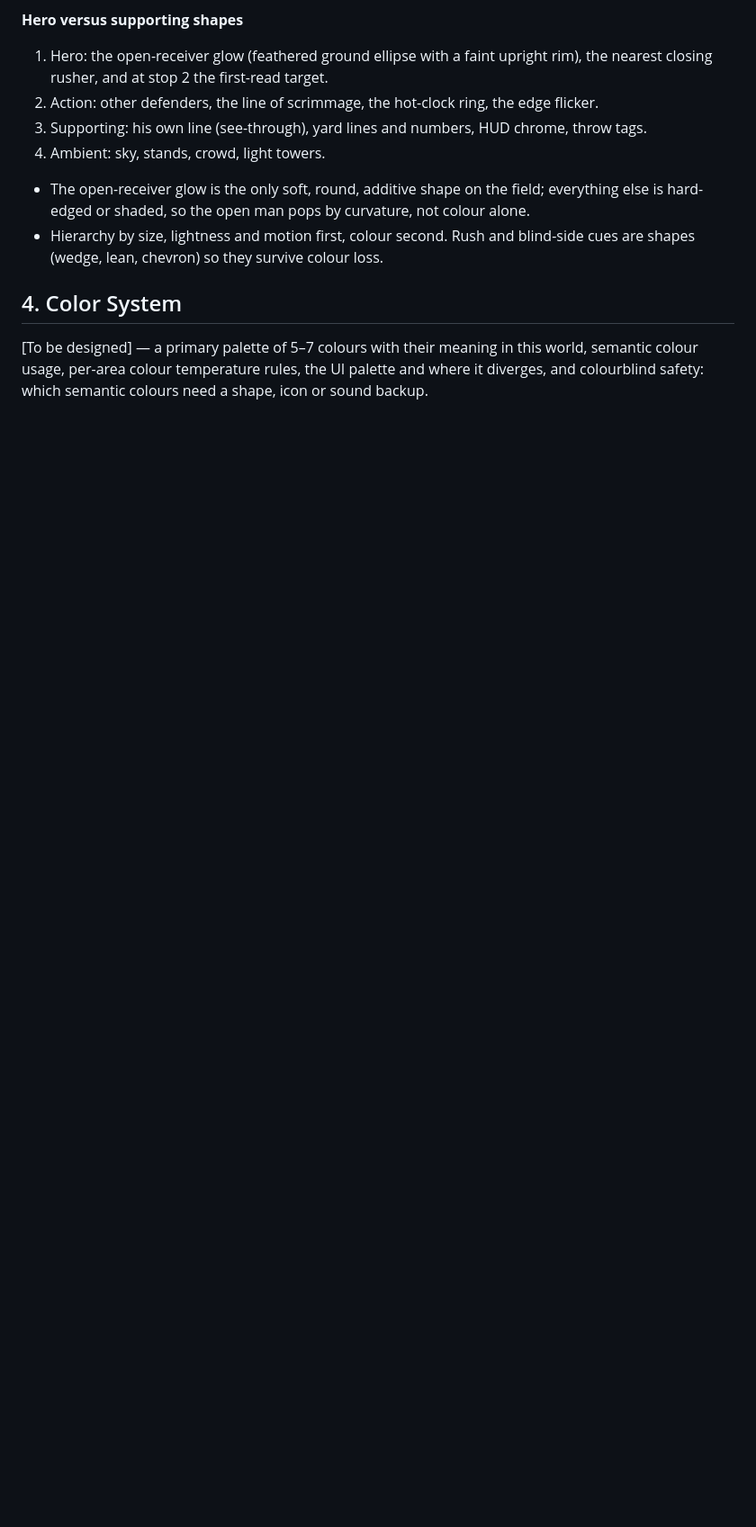
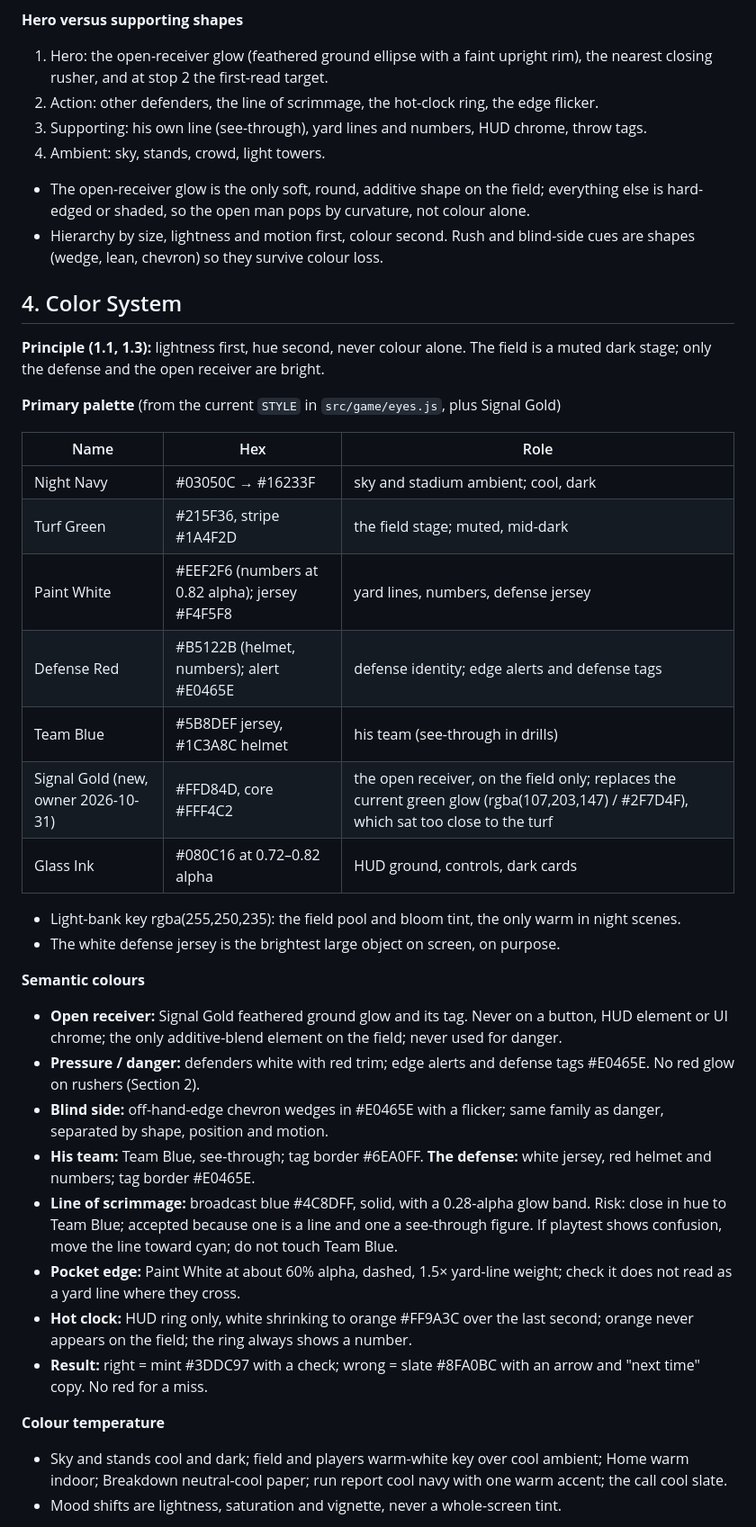
Before and after one commit to gevagit/snap-iq, a Markdown page: design/art/art-bible.md, the part around one of its changes. Shown at 90% size. Rendered like a GitHub page; blank space fills up the shorter version.

Commit message:
Art bible Section 4: colour system
Co-Authored-By: Claude Opus 5.5 <noreply@anthropic.com>
Claude-Session: https://claude.ai/code/session_016qRaxcyuMZaBqSYyZitdPr

```diff
--- a/design/art/art-bible.md
+++ b/design/art/art-bible.md
@@ -115,7 +115,34 @@ holding its placeholder is incomplete; a later run fills only those.
 
 ## 4. Color System
 
-[To be designed] — a primary palette of 5–7 colours with their meaning in this
-world, semantic colour usage, per-area colour temperature rules, the UI palette
-and where it diverges, and colourblind safety: which semantic colours need a
-shape, icon or sound backup.
+**Principle (1.1, 1.3):** lightness first, hue second, never colour alone. The field is a muted dark stage; only the defense and the open receiver are bright.
+
+**Primary palette** (from the current `STYLE` in `src/game/eyes.js`, plus Signal Gold)
+
+| Name | Hex | Role |
+|---|---|---|
+| Night Navy | #03050C → #16233F | sky and stadium ambient; cool, dark |
+| Turf Green | #215F36, stripe #1A4F2D | the field stage; muted, mid-dark |
+| Paint White | #EEF2F6 (numbers at 0.82 alpha); jersey #F4F5F8 | yard lines, numbers, defense jersey |
+| Defense Red | #B5122B (helmet, numbers); alert #E0465E | defense identity; edge alerts and defense tags |
+| Team Blue | #5B8DEF jersey, #1C3A8C helmet | his team (see-through in drills) |
+| Signal Gold (new, owner 2026-10-31) | #FFD84D, core #FFF4C2 | the open receiver, on the field only; replaces the current green glow (rgba(107,203,147) / #2F7D4F), which sat too close to the turf |
+| Glass Ink | #080C16 at 0.72–0.82 alpha | HUD ground, controls, dark cards |
+
+- Light-bank key rgba(255,250,235): the field pool and bloom tint, the only warm in night scenes.
+- The white defense jersey is the brightest large object on screen, on purpose.
+
+**Semantic colours**
+- **Open receiver:** Signal Gold feathered ground glow and its tag. Never on a button, HUD element or UI chrome; the only additive-blend element on the field; never used for danger.
+- **Pressure / danger:** defenders white with red trim; edge alerts and defense tags #E0465E. No red glow on rushers (Section 2).
+- **Blind side:** off-hand-edge chevron wedges in #E0465E with a flicker; same family as danger, separated by shape, position and motion.
+- **His team:** Team Blue, see-through; tag border #6EA0FF. **The defense:** white jersey, red helmet and numbers; tag border #E0465E.
+- **Line of scrimmage:** broadcast blue #4C8DFF, solid, with a 0.28-alpha glow band. Risk: close in hue to Team Blue; accepted because one is a line and one a see-through figure. If playtest shows confusion, move the line toward cyan; do not touch Team Blue.
+- **Pocket edge:** Paint White at about 60% alpha, dashed, 1.5× yard-line weight; check it does not read as a yard line where they cross.
+- **Hot clock:** HUD ring only, white shrinking to orange #FF9A3C over the last second; orange never appears on the field; the ring always shows a number.
+- **Result:** right = mint #3DDC97 with a check; wrong = slate #8FA0BC with an arrow and "next time" copy. No red for a miss.
+
+**Colour temperature**
+- Sky and stands cool and dark; field and players warm-white key over cool ambient; Home warm indoor; Breakdown neutral-cool paper; run report cool navy with one warm accent; the call cool slate.
+- Mood shifts are lightness, saturation and vignette, never a whole-screen tint.
+
```
Also changed, not shown: other parts of design/art/art-bible.md (+20 -0 lines).
